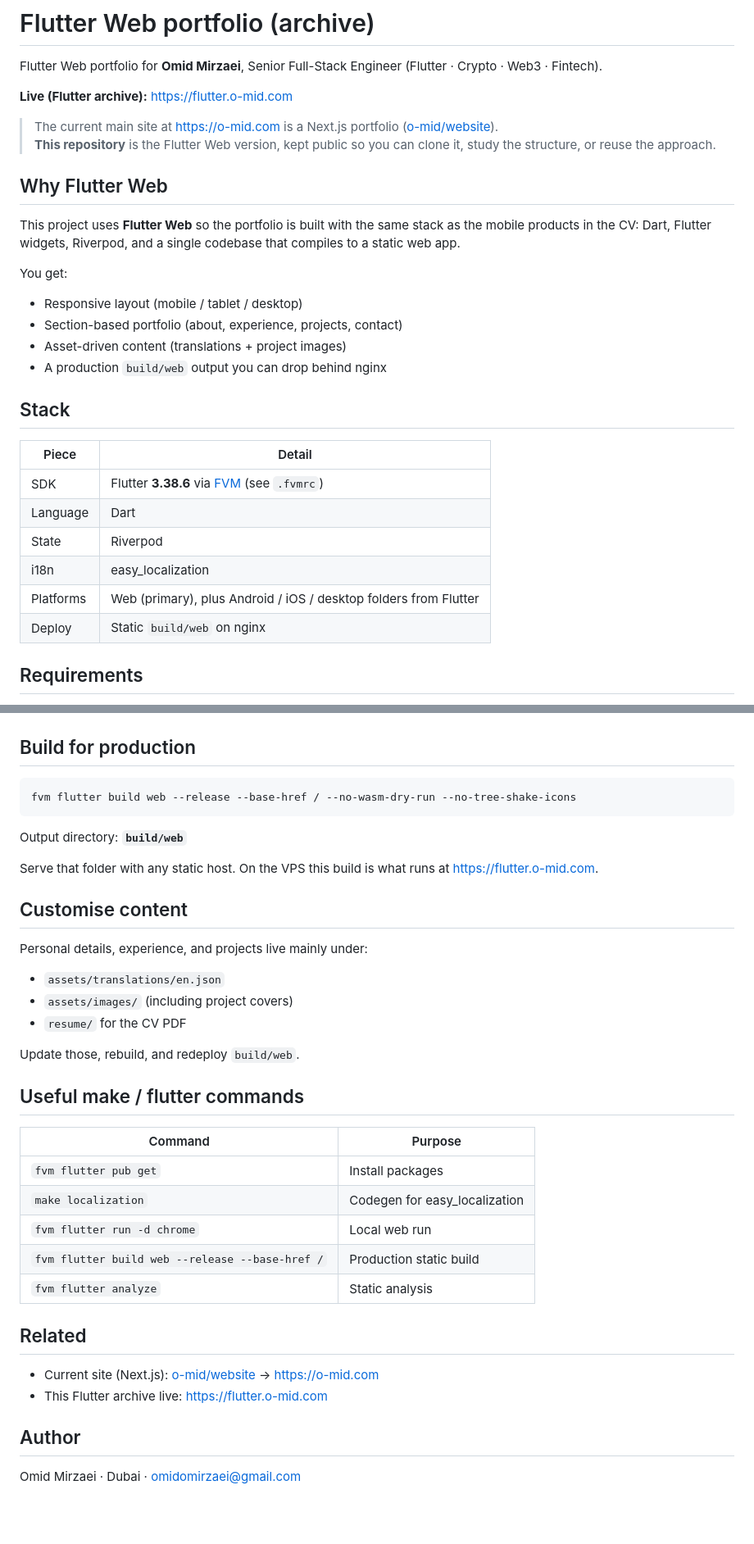
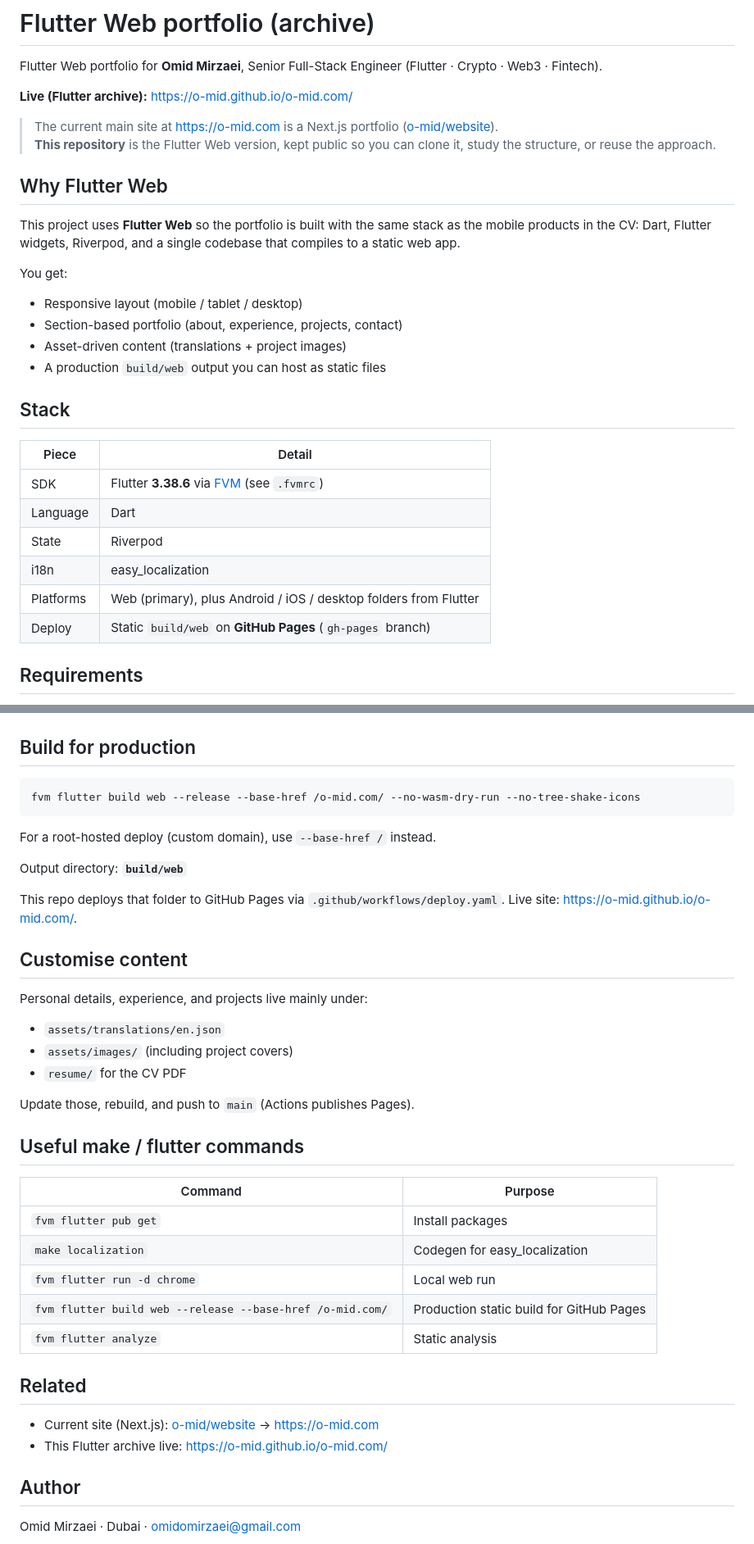
Before and after one commit to o-mid/o-mid.com, a Markdown page: README.md, 2 parts joined by grey strips. Shown at 82% size. Rendered like a GitHub page; blank space fills up the shorter version.

Commit message:
docs: use GitHub Pages as the live Flutter archive URL
Remove flutter.o-mid.com references and document gh-pages hosting.

````diff
--- a/README.md
+++ b/README.md
@@ -2,7 +2,7 @@
 
 Flutter Web portfolio for **Omid Mirzaei**, Senior Full-Stack Engineer (Flutter · Crypto · Web3 · Fintech).
 
-**Live (Flutter archive):** [https://flutter.o-mid.com](https://flutter.o-mid.com)
+**Live (Flutter archive):** [https://o-mid.github.io/o-mid.com/](https://o-mid.github.io/o-mid.com/)
 
 > The current main site at [https://o-mid.com](https://o-mid.com) is a Next.js portfolio ([o-mid/website](https://github.com/o-mid/website)).
 > **This repository** is the Flutter Web version, kept public so you can clone it, study the structure, or reuse the approach.
@@ -16,7 +16,7 @@ You get:
 - Responsive layout (mobile / tablet / desktop)
 - Section-based portfolio (about, experience, projects, contact)
 - Asset-driven content (translations + project images)
-- A production `build/web` output you can drop behind nginx
+- A production `build/web` output you can host as static files
 
 ## Stack
 
@@ -27,7 +27,7 @@ You get:
 | State | Riverpod |
 | i18n | easy_localization |
 | Platforms | Web (primary), plus Android / iOS / desktop folders from Flutter |
-| Deploy | Static `build/web` on nginx |
+| Deploy | Static `build/web` on **GitHub Pages** (`gh-pages` branch) |
 
 ## Requirements
 
@@ -60,12 +60,14 @@ flutter run -d chrome
 ## Build for production
 
 ```bash
-fvm flutter build web --release --base-href / --no-wasm-dry-run --no-tree-shake-icons
+fvm flutter build web --release --base-href /o-mid.com/ --no-wasm-dry-run --no-tree-shake-icons
 ```
+
+For a root-hosted deploy (custom domain), use `--base-href /` instead.
 
 Output directory: **`build/web`**
 
-Serve that folder with any static host. On the VPS this build is what runs at [https://flutter.o-mid.com](https://flutter.o-mid.com).
+This repo deploys that folder to GitHub Pages via `.github/workflows/deploy.yaml`. Live site: [https://o-mid.github.io/o-mid.com/](https://o-mid.github.io/o-mid.com/).
 
 ## Customise content
 
@@ -75,7 +77,7 @@ Personal details, experience, and projects live mainly under:
 - `assets/images/` (including project covers)
 - `resume/` for the CV PDF
 
-Update those, rebuild, and redeploy `build/web`.
+Update those, rebuild, and push to `main` (Actions publishes Pages).
 
 ## Useful make / flutter commands
 
@@ -84,13 +86,13 @@ Update those, rebuild, and redeploy `build/web`.
 | `fvm flutter pub get` | Install packages |
 | `make localization` | Codegen for easy_localization |
 | `fvm flutter run -d chrome` | Local web run |
-| `fvm flutter build web --release --base-href /` | Production static build |
+| `fvm flutter build web --release --base-href /o-mid.com/` | Production static build for GitHub Pages |
 | `fvm flutter analyze` | Static analysis |
 
 ## Related
 
 - Current site (Next.js): [o-mid/website](https://github.com/o-mid/website) → [https://o-mid.com](https://o-mid.com)
-- This Flutter archive live: [https://flutter.o-mid.com](https://flutter.o-mid.com)
+- This Flutter archive live: [https://o-mid.github.io/o-mid.com/](https://o-mid.github.io/o-mid.com/)
 
 ## Author
 
````
